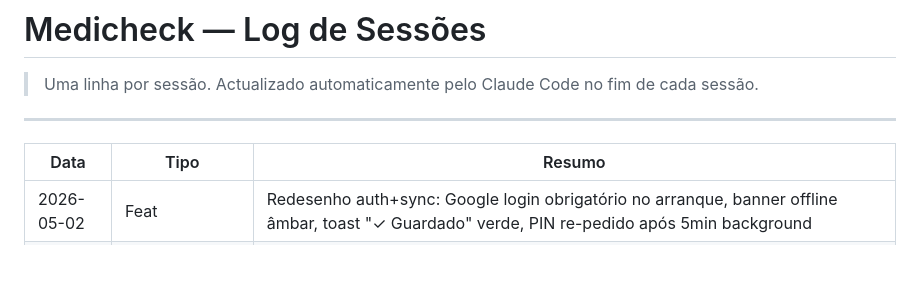
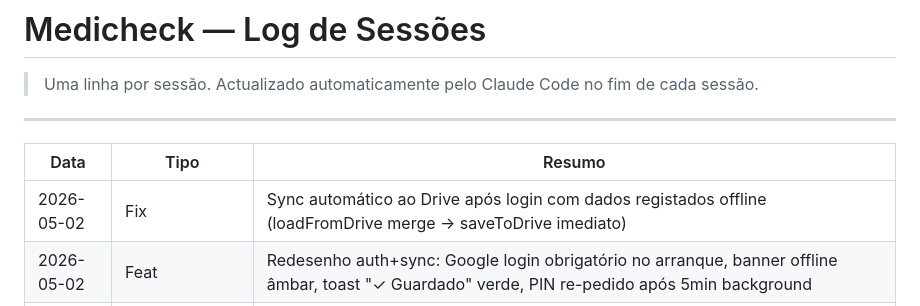
Before and after one commit to medicheck-app/medicheck, a Markdown page: CHANGELOG.md, the part around the change. Drawn GitHub-style; blank space fills up the shorter version.

Commit message:
docs: actualizar CHANGELOG (sync pós-login offline)

```diff
--- a/CHANGELOG.md
+++ b/CHANGELOG.md
@@ -6,6 +6,7 @@
 
 | Data | Tipo | Resumo |
 |------|------|--------|
+| 2026-05-02 | Fix | Sync automático ao Drive após login com dados registados offline (loadFromDrive merge → saveToDrive imediato) |
 | 2026-05-02 | Feat | Redesenho auth+sync: Google login obrigatório no arranque, banner offline âmbar, toast "✓ Guardado" verde, PIN re-pedido após 5min background |
 | 2026-05-02 | Teste | Sync validado: local-first confirmado (localStorage ganha sobre Drive em conflito), ficheiro `medicheck_v2.enc` existente (appDataFolder, 29KB); 2 riscos residuais documentados |
 | 2026-05-02 | Feat | Painel de Confirma: pares consultáveis após decisão, navegação em todos os pares, fecho só quando todos decididos, decisões alteráveis |
```
